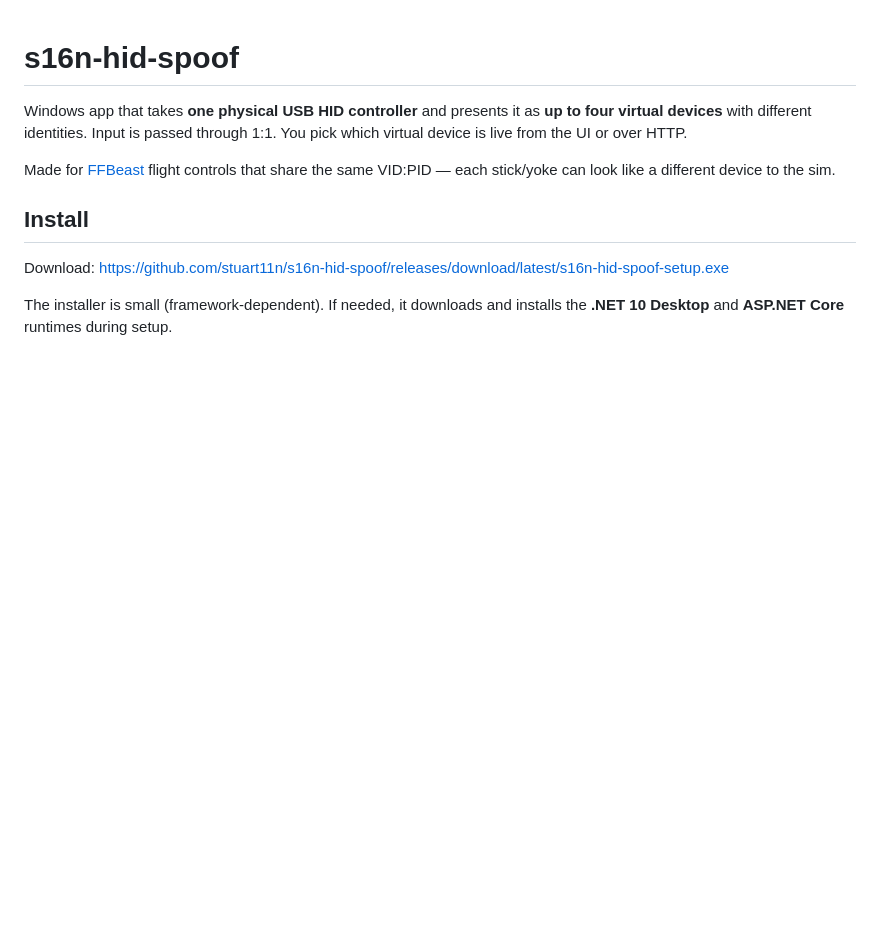
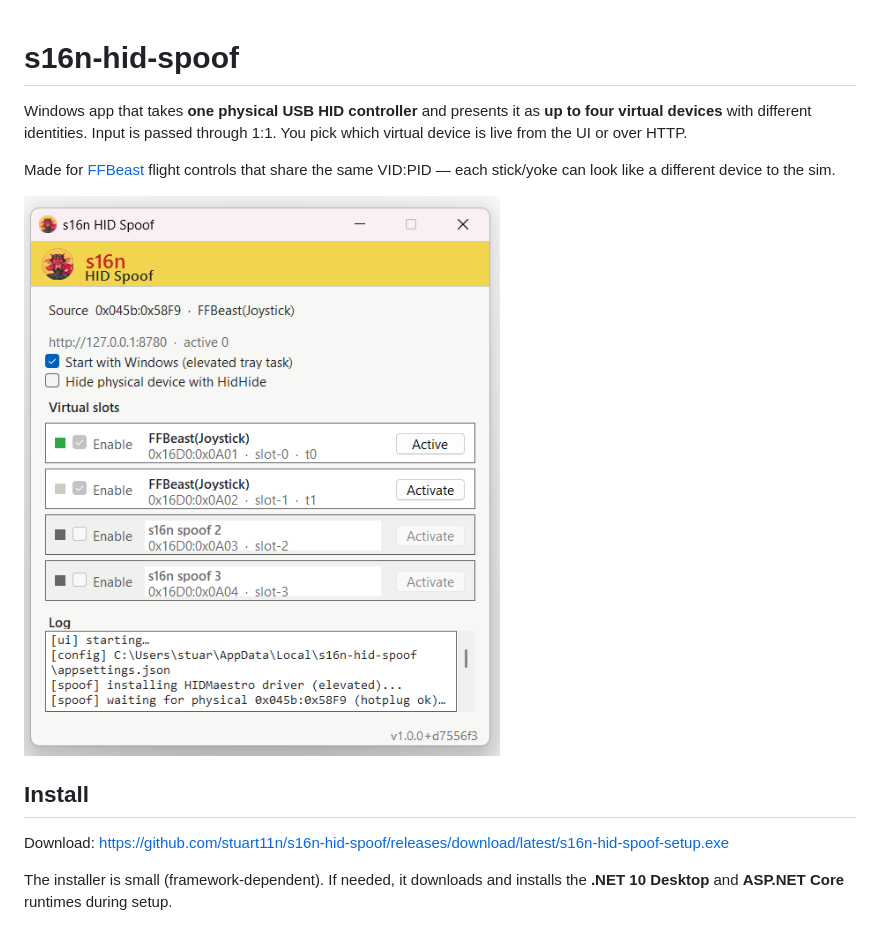
Before and after one commit to stuart11n/s16n-hid-spoof, a Markdown page: README.md, the part around the change. Drawn GitHub-style; pictures changed too: docs/ui.png (added); blank space fills up the shorter version.

```diff
--- a/README.md
+++ b/README.md
@@ -3,6 +3,8 @@
 Windows app that takes **one physical USB HID controller** and presents it as **up to four virtual devices** with different identities. Input is passed through 1:1. You pick which virtual device is live from the UI or over HTTP.
 
 Made for [FFBeast](https://ffbeast.com/) flight controls that share the same VID:PID — each stick/yoke can look like a different device to the sim.
+
+![s16n HID Spoof UI](docs/ui.png)
 
 ## Install
 
```
Also changed, not shown: 3 other files.
